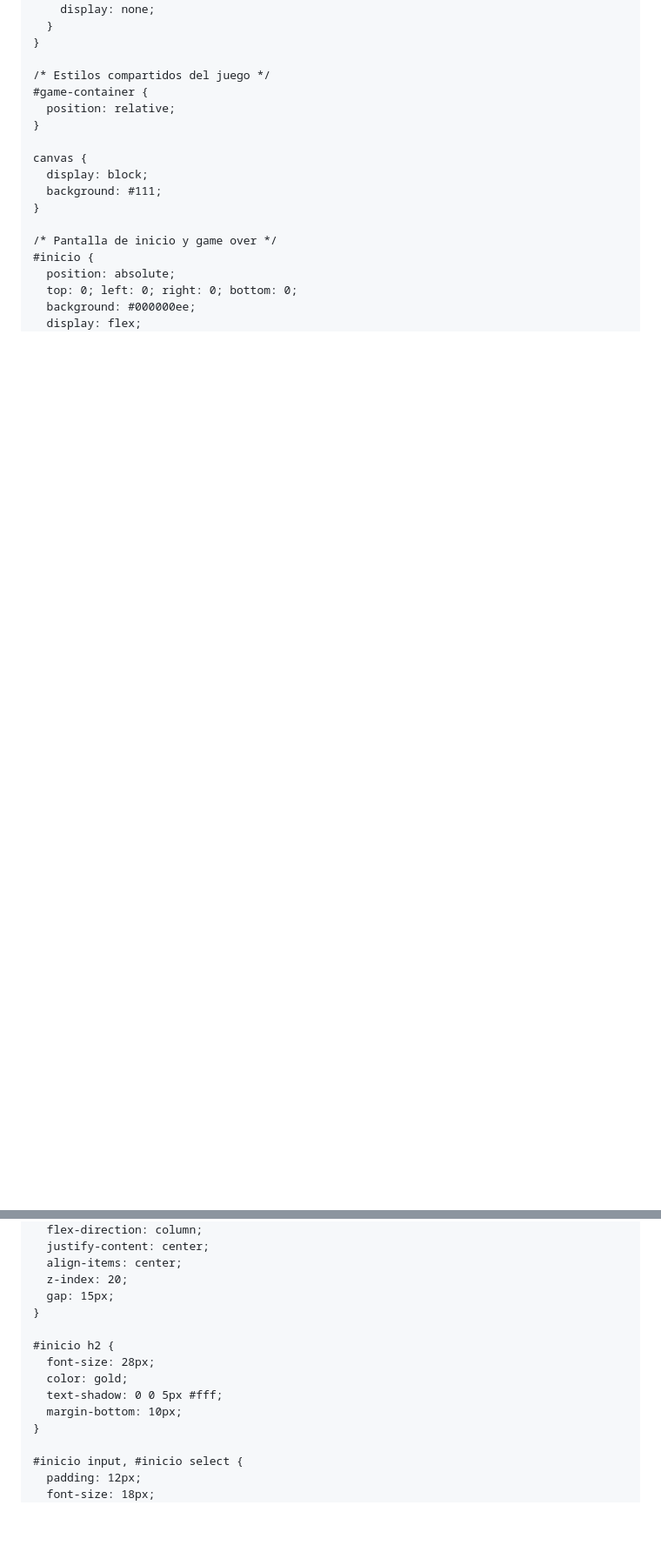
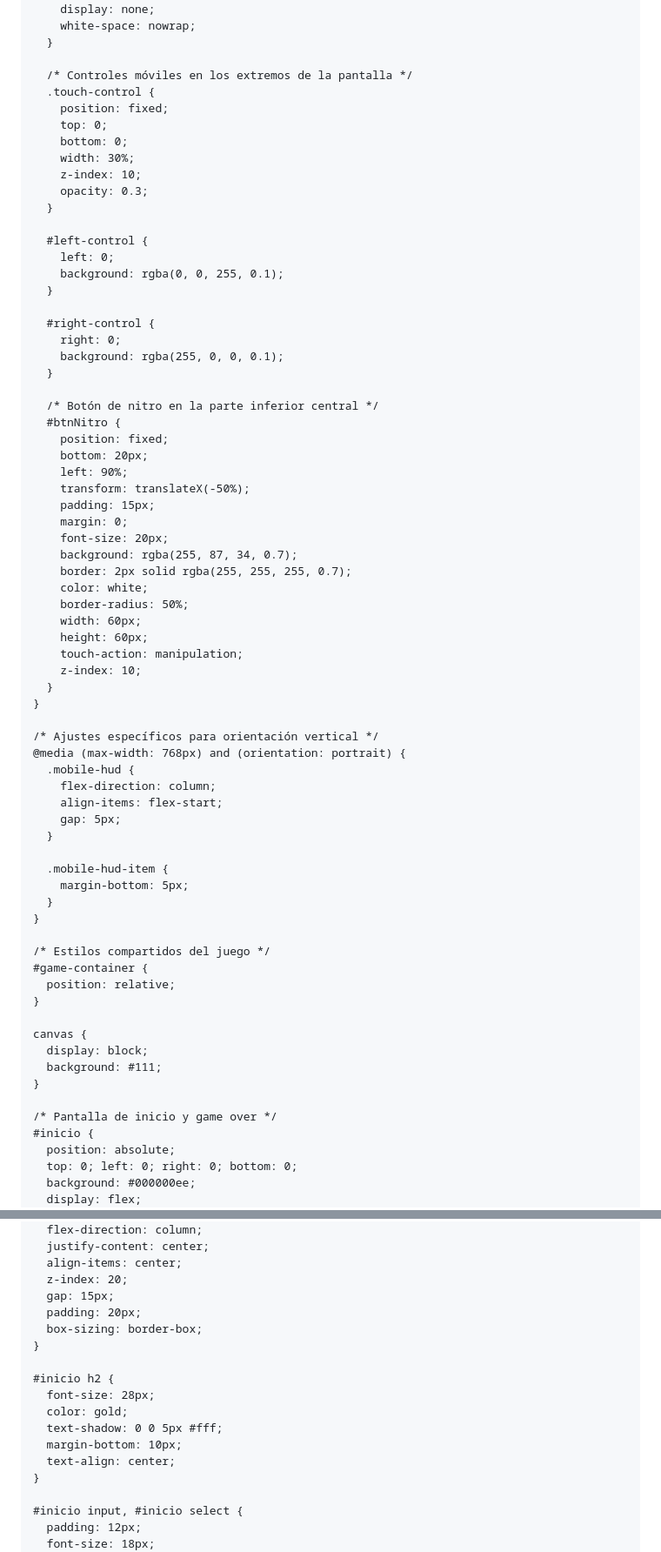
Before and after one commit to icruzh01/patrulla_runner, a Markdown page: README.md, 2 parts joined by grey strips. Shown at 87% size. Drawn GitHub-style; blank space fills up the shorter version.

```diff
--- a/README.md
+++ b/README.md
@@ -269,5 +297,58 @@
         font-weight: bold;
         display: none;
+        white-space: nowrap;
+      }
+
+      /* Controles móviles en los extremos de la pantalla */
+      .touch-control {
+        position: fixed;
+        top: 0;
+        bottom: 0;
+        width: 30%;
+        z-index: 10;
+        opacity: 0.3;
+      }
+
+      #left-control {
+        left: 0;
+        background: rgba(0, 0, 255, 0.1);
+      }
+
+      #right-control {
+        right: 0;
+        background: rgba(255, 0, 0, 0.1);
+      }
+
+      /* Botón de nitro en la parte inferior central */
+      #btnNitro {
+        position: fixed;
+        bottom: 20px;
+        left: 90%;
+        transform: translateX(-50%);
+        padding: 15px;
+        margin: 0;
+        font-size: 20px;
+        background: rgba(255, 87, 34, 0.7);
+        border: 2px solid rgba(255, 255, 255, 0.7);
+        color: white;
+        border-radius: 50%;
+        width: 60px;
+        height: 60px;
+        touch-action: manipulation;
+        z-index: 10;
+      }
+    }
+
+    /* Ajustes específicos para orientación vertical */
+    @media (max-width: 768px) and (orientation: portrait) {
+      .mobile-hud {
+        flex-direction: column;
+        align-items: flex-start;
+        gap: 5px;
+      }
+
+      .mobile-hud-item {
+        margin-bottom: 5px;
       }
     }
 
@@ -292,6 +373,8 @@
       align-items: center;
       z-index: 20;
       gap: 15px;
+      padding: 20px;
+      box-sizing: border-box;
     }
 
     #inicio h2 {
@@ -299,6 +382,7 @@
       color: gold;
       text-shadow: 0 0 5px #fff;
       margin-bottom: 10px;
+      text-align: center;
     }
 
     #inicio input, #inicio select {
```
Also changed, not shown: other parts of README.md (+198 -119 lines).
